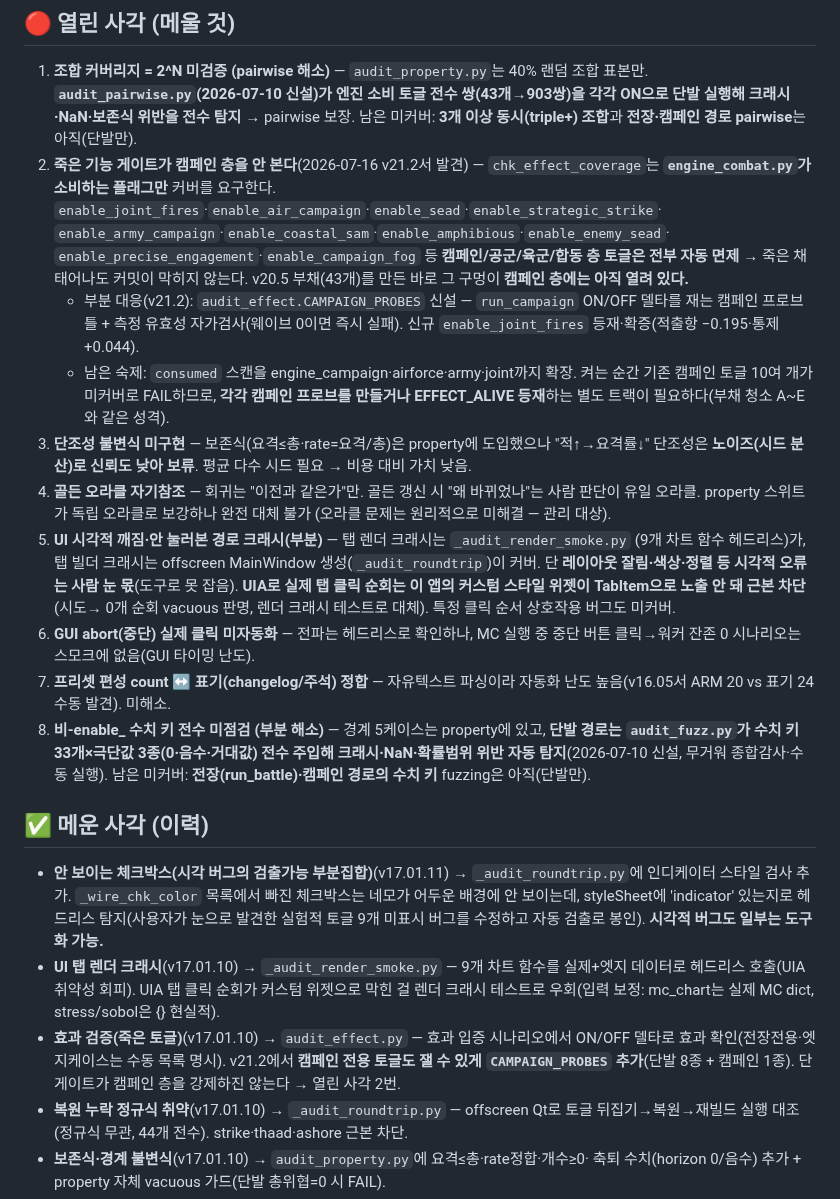
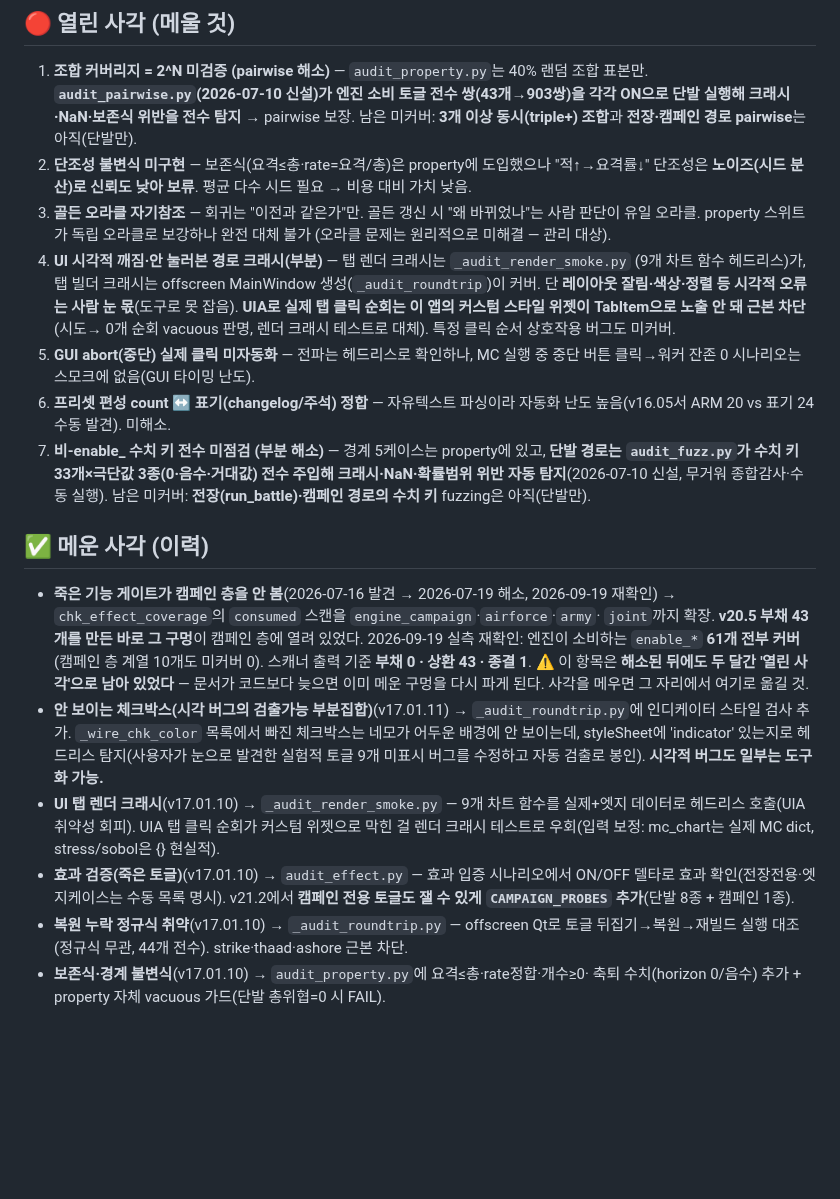
Before and after one commit to yim2412/joint-defense-sim, a Markdown page: BLIND_SPOTS.md, the part around the change. GitHub-like rendering; blank space fills up the shorter version.

Commit message:
사각 문서 정정: 캠페인 효과 게이트는 이미 메워져 있었다 (문서만)
별도 트랙 3을 착수하려고 실태를 재 보니 **이미 해소된 상태**였다.
chk_effect_coverage의 consumed 스캔은 2026-07-19에 engine_campaign·
airforce·army·joint까지 확장됐는데, BLIND_SPOTS.md는 두 달간
'열린 사각 2번'으로 남겨 두고 있었다.

실측 재확인: 엔진이 소비하는 enable_* 61개 전부 커버(ALIVE ∪ PROBES ∪
DEBT ∪ DEAD), 캠페인 층 계열 10개도 미커버 0.
스캐너 출력 기준 부채 0 · 상환 43 · 종결 1.

- BLIND_SPOTS: 열린 사각 2번 → '메운 사각'으로 이관, 번호 재정렬(8→7건).
  스캐너의 커버리지 리포트가 "열린 사각 7건"으로 자동 갱신됨을 확인.
- 기존 '효과 검증' 항목에 붙어 있던 "단 게이트가 캠페인 층을 강제하진
  않는다 → 열린 사각 2번" 문장도 제거(같은 stale).
- plan_roadmap 별도 트랙 3을 취소선 처리하고 사유를 남겼다.

교훈을 문서에 박았다: **사각을 메우면 그 자리에서 옮길 것.** 문서가
코드보다 늦으면 이미 메운 구멍을 다시 파게 된다 — 오늘 실제로
그럴 뻔했다.

Co-Authored-By: Claude Opus 5 <noreply@anthropic.com>

```diff
--- a/BLIND_SPOTS.md
+++ b/BLIND_SPOTS.md
@@ -22,40 +22,34 @@
    표본만. **`audit_pairwise.py`(2026-07-10 신설)가 엔진 소비 토글 전수 쌍(43개→903쌍)을
    각각 ON으로 단발 실행해 크래시·NaN·보존식 위반을 전수 탐지** → pairwise 보장. 남은
    미커버: **3개 이상 동시(triple+) 조합**과 **전장·캠페인 경로 pairwise**는 아직(단발만).
-2. **죽은 기능 게이트가 캠페인 층을 안 본다**(2026-07-16 v21.2서 발견) —
-   `chk_effect_coverage`는 **`engine_combat.py`가 소비하는 플래그만** 커버를 요구한다.
-   `enable_joint_fires`·`enable_air_campaign`·`enable_sead`·`enable_strategic_strike`·
-   `enable_army_campaign`·`enable_coastal_sam`·`enable_amphibious`·`enable_enemy_sead`·
-   `enable_precise_engagement`·`enable_campaign_fog` 등 **캠페인/공군/육군/합동 층 토글은
-   전부 자동 면제** → 죽은 채 태어나도 커밋이 막히지 않는다. v20.5 부채(43개)를 만든 바로
-   그 구멍이 **캠페인 층에는 아직 열려 있다.**
-   - 부분 대응(v21.2): `audit_effect.CAMPAIGN_PROBES` 신설 — `run_campaign` ON/OFF 델타를
-     재는 캠페인 프로브 틀 + 측정 유효성 자가검사(웨이브 0이면 즉시 실패). 신규
-     `enable_joint_fires` 등재·확증(적출항 −0.195·통제 +0.044).
-   - 남은 숙제: `consumed` 스캔을 engine_campaign·airforce·army·joint까지 확장. 켜는 순간
-     기존 캠페인 토글 10여 개가 미커버로 FAIL하므로, **각각 캠페인 프로브를 만들거나
-     EFFECT_ALIVE 등재**하는 별도 트랙이 필요하다(부채 청소 A~E와 같은 성격).
-3. **단조성 불변식 미구현** — 보존식(요격≤총·rate=요격/총)은 property에 도입했으나
+2. **단조성 불변식 미구현** — 보존식(요격≤총·rate=요격/총)은 property에 도입했으나
    "적↑→요격률↓" 단조성은 **노이즈(시드 분산)로 신뢰도 낮아 보류**. 평균 다수 시드
    필요 → 비용 대비 가치 낮음.
-4. **골든 오라클 자기참조** — 회귀는 "이전과 같은가"만. 골든 갱신 시 "왜 바뀌었나"는
+3. **골든 오라클 자기참조** — 회귀는 "이전과 같은가"만. 골든 갱신 시 "왜 바뀌었나"는
    사람 판단이 유일 오라클. property 스위트가 독립 오라클로 보강하나 완전 대체 불가
    (오라클 문제는 원리적으로 미해결 — 관리 대상).
-5. **UI 시각적 깨짐·안 눌러본 경로 크래시(부분)** — 탭 렌더 크래시는 `_audit_render_smoke.py`
+4. **UI 시각적 깨짐·안 눌러본 경로 크래시(부분)** — 탭 렌더 크래시는 `_audit_render_smoke.py`
    (9개 차트 함수 헤드리스)가, 탭 빌더 크래시는 offscreen MainWindow 생성(`_audit_roundtrip`)이
    커버. 단 **레이아웃 잘림·색상·정렬 등 시각적 오류는 사람 눈 몫**(도구로 못 잡음). **UIA로
    실제 탭 클릭 순회는 이 앱의 커스텀 스타일 위젯이 TabItem으로 노출 안 돼 근본 차단**(시도→
    0개 순회 vacuous 판명, 렌더 크래시 테스트로 대체). 특정 클릭 순서 상호작용 버그도 미커버.
-6. **GUI abort(중단) 실제 클릭 미자동화** — 전파는 헤드리스로 확인하나, MC 실행 중
+5. **GUI abort(중단) 실제 클릭 미자동화** — 전파는 헤드리스로 확인하나, MC 실행 중
    중단 버튼 클릭→워커 잔존 0 시나리오는 스모크에 없음(GUI 타이밍 난도).
-7. **프리셋 편성 count ↔ 표기(changelog/주석) 정합** — 자유텍스트 파싱이라 자동화
+6. **프리셋 편성 count ↔ 표기(changelog/주석) 정합** — 자유텍스트 파싱이라 자동화
    난도 높음(v16.05서 ARM 20 vs 표기 24 수동 발견). 미해소.
-8. **비-enable_ 수치 키 전수 미점검 (부분 해소)** — 경계 5케이스는 property에 있고,
+7. **비-enable_ 수치 키 전수 미점검 (부분 해소)** — 경계 5케이스는 property에 있고,
    **단발 경로는 `audit_fuzz.py`가 수치 키 33개×극단값 3종(0·음수·거대값) 전수 주입해
    크래시·NaN·확률범위 위반 자동 탐지**(2026-07-10 신설, 무거워 종합감사·수동 실행). 남은
    미커버: **전장(run_battle)·캠페인 경로의 수치 키** fuzzing은 아직(단발만).
 
 ## ✅ 메운 사각 (이력)
+- **죽은 기능 게이트가 캠페인 층을 안 봄**(2026-07-16 발견 → 2026-07-19 해소, 2026-09-19
+  재확인) → `chk_effect_coverage`의 `consumed` 스캔을 `engine_campaign`·`airforce`·`army`·
+  `joint`까지 확장. **v20.5 부채 43개를 만든 바로 그 구멍**이 캠페인 층에 열려 있었다.
+  2026-09-19 실측 재확인: 엔진이 소비하는 `enable_*` **61개 전부 커버**(캠페인 층 계열
+  10개도 미커버 0). 스캐너 출력 기준 **부채 0 · 상환 43 · 종결 1**.
+  ⚠ 이 항목은 **해소된 뒤에도 두 달간 '열린 사각'으로 남아 있었다** — 문서가 코드보다
+  늦으면 이미 메운 구멍을 다시 파게 된다. 사각을 메우면 그 자리에서 여기로 옮길 것.
 - **안 보이는 체크박스(시각 버그의 검출가능 부분집합)**(v17.01.11) → `_audit_roundtrip.py`에
   인디케이터 스타일 검사 추가. `_wire_chk_color` 목록에서 빠진 체크박스는 네모가 어두운
   배경에 안 보이는데, styleSheet에 'indicator' 있는지로 헤드리스 탐지(사용자가 눈으로 발견한
@@ -65,8 +59,7 @@
   렌더 크래시 테스트로 우회(입력 보정: mc_chart는 실제 MC dict, stress/sobol은 {} 현실적).
 - **효과 검증(죽은 토글)**(v17.01.10) → `audit_effect.py` — 효과 입증 시나리오에서 ON/OFF
   델타로 효과 확인(전장전용·엣지케이스는 수동 목록 명시). v21.2에서 **캠페인 전용 토글도
-  잴 수 있게 `CAMPAIGN_PROBES` 추가**(단발 8종 + 캠페인 1종). 단 게이트가 캠페인 층을
-  강제하진 않는다 → 열린 사각 2번.
+  잴 수 있게 `CAMPAIGN_PROBES` 추가**(단발 8종 + 캠페인 1종).
 - **복원 누락 정규식 취약**(v17.01.10) → `_audit_roundtrip.py` — offscreen Qt로 토글
   뒤집기→복원→재빌드 실행 대조(정규식 무관, 44개 전수). strike·thaad·ashore 근본 차단.
 - **보존식·경계 불변식**(v17.01.10) → `audit_property.py`에 요격≤총·rate정합·개수≥0·
```
Also changed, not shown: plan_roadmap.md (+3 -3 lines).
